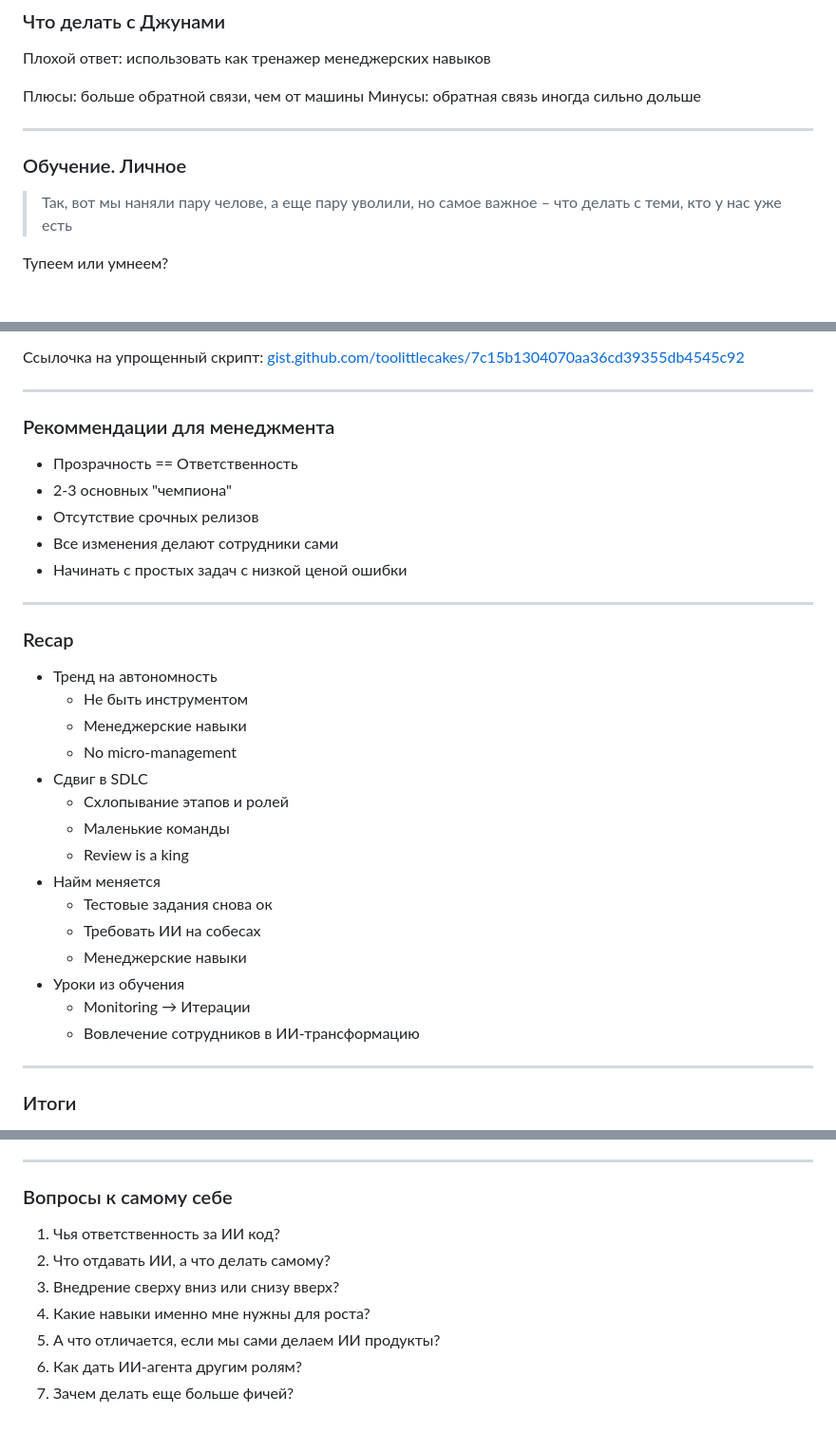
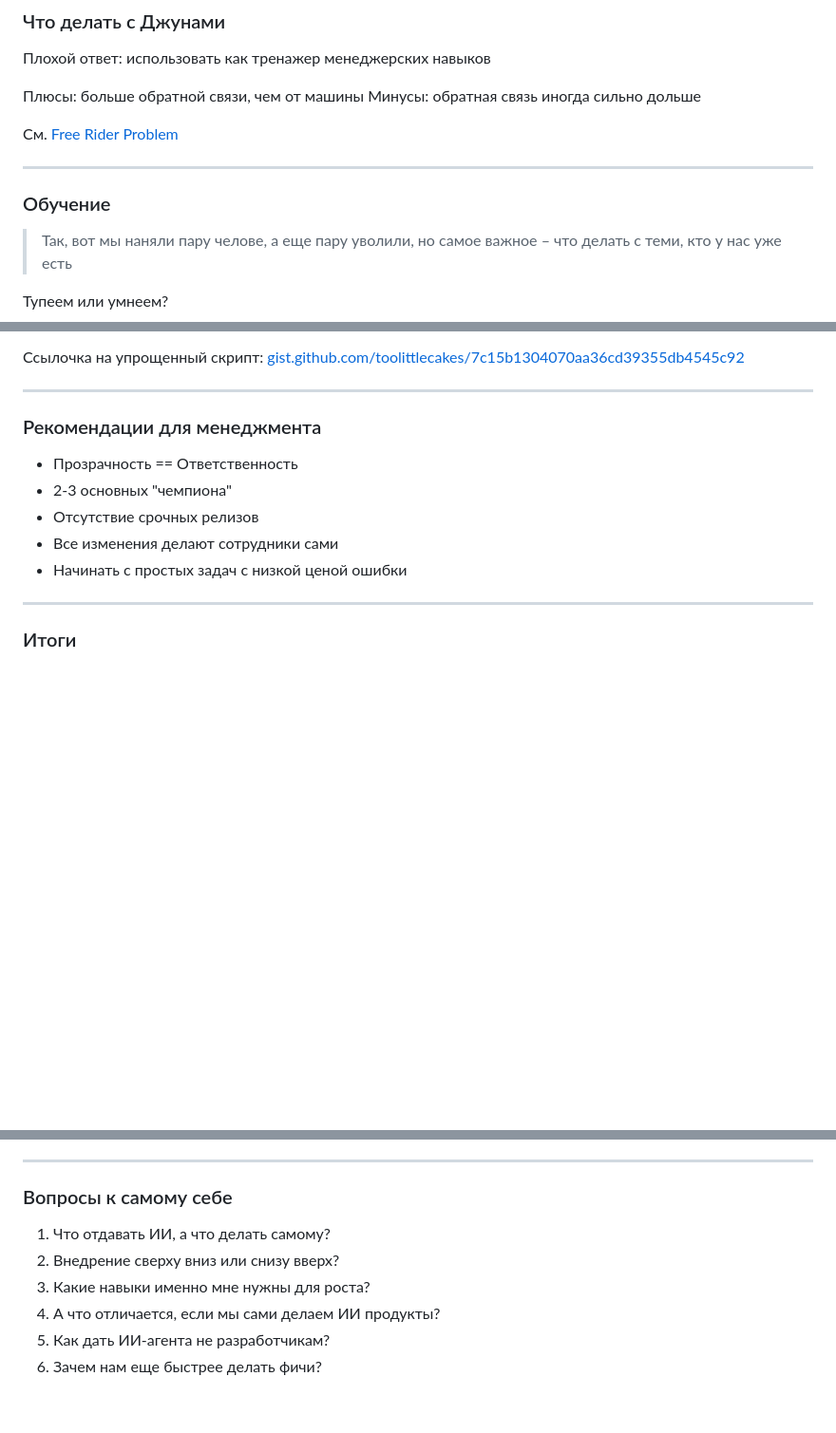
Before and after one commit to toolittlecakes/slides, a Markdown page: aihardfork/index.md, 3 parts joined by grey strips. Shown at 95% size. Drawn GitHub-style; blank space fills up the shorter version.

```diff
--- a/aihardfork/index.md
+++ b/aihardfork/index.md
@@ -257,9 +274,11 @@ Review Curse
 Плюсы: больше обратной связи, чем от машины
 Минусы: обратная связь иногда сильно дольше
 
+См. [Free Rider Problem](https://en.wikipedia.org/wiki/Free-rider_problem)
+
 ---
 
-### Обучение. Личное
+### Обучение
 
 > Так, вот мы наняли пару челове, а еще пару уволили, но самое важное – что делать с теми, кто у нас уже есть
 
@@ -389,36 +408,13 @@ Note: `/fork`
 
 ---
 
-### Рекоммендации для менеджмента
+### Рекомендации для менеджмента
 
 - Прозрачность == Ответственность
 - 2-3 основных "чемпиона"
 - Отсутствие срочных релизов
 - Все изменения делают сотрудники сами
 - Начинать с простых задач с низкой ценой ошибки
-
----
-
-### Recap
-
-<!-- Тут нужно какой-то майндмап с тем, что успели обсудить за сегодня. -->
-
-- Тренд на автономность
-  - Не быть инструментом
-  - Менеджерские навыки
-  - No micro-management
-- Сдвиг в SDLC
-  - Схлопывание этапов и ролей
-  - Маленькие команды
-  - Review is a king
-- Найм меняется
-  - Тестовые задания снова ок
-  - Требовать ИИ на собесах
-  - Менеджерские навыки
-- Уроки из обучения
-  - Monitoring → Итерации
-  - Вовлечение сотрудников в ИИ-трансформацию
-
 
 ---
 
@@ -495,10 +491,9 @@ Note: `/fork`
 
 ### Вопросы к самому себе
 
-1. Чья ответственность за ИИ код?
-2. Что отдавать ИИ, а что делать самому?
-3. Внедрение сверху вниз или снизу вверх?
-4. Какие навыки именно мне нужны для роста?
-5. А что отличается, если мы сами делаем ИИ продукты?
-6. Как дать ИИ-агента другим ролям?
-7. Зачем делать еще больше фичей?
+1. Что отдавать ИИ, а что делать самому?
+2. Внедрение сверху вниз или снизу вверх?
+3. Какие навыки именно мне нужны для роста?
+4. А что отличается, если мы сами делаем ИИ продукты?
+5. Как дать ИИ-агента не разработчикам?
+6. Зачем нам еще быстрее делать фичи?
```
Also changed, not shown: other parts of aihardfork/index.md (+58 -41 lines), aihardfork/assets/all_qr.png (added), aihardfork/assets/oestick-avatar.jpg (added), 2 other files.
